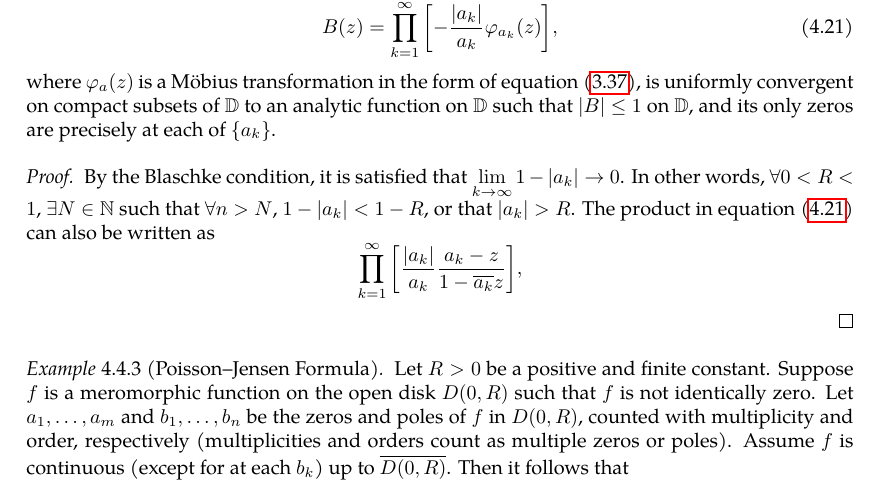
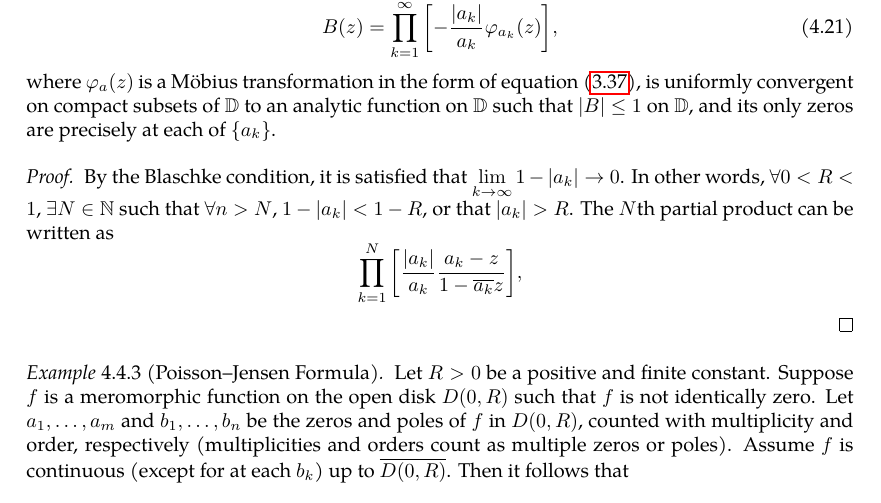
Before and after one commit to slipperking/complex-analysis-latex, a LaTeX document (main.tex): part of page 96 of 119, cut so that both start at the same text. Compiled offline with pdfLaTeX.

Commit message:
overleaf_to_git (Sat Jul 19 21:59:48 2025 -0700): update main.tex from r18051 to r18052

```diff
--- a/main.tex
+++ b/main.tex
@@ -2441,7 +2441,7 @@ As it turns out, an entire function can in fact be constructed for infinitely ma
     \end{equation} where \(\varphi_a(z)\) is a Möbius transformation in the form of equation~\eqref{eq:mobiustransformationgroupofholomorphicautomorphismsunitdisk_statement}, is uniformly convergent on compact subsets of \(\mathbb{D}\) to an analytic function on \(\mathbb{D}\) such that \(\abs{B}\leq 1\) on \(\mathbb{D}\), and its only zeros are precisely at each of \(\qty{a_k}\).
 \end{example}
 \begin{proof}
-    By the Blaschke condition, it is satisfied that \(\lim_{k\to\infty}1-\abs{a_k}\to 0\). In other words, \(\forall 0<R<1\), \(\exists N\in\mathbb{N}\) such that \(\forall n>N\), \(1-\abs{a_k}<1-R\), or that \(\abs{a_k}>R\). The product in equation~\eqref{eq:blaschkeproduct_statement} can also be written as \[\prod_{k=1}^\infty \qty[\frac{\abs{a_k}}{a_k}\frac{a_k-z}{1-\overline{a_k}z}],\]
+    By the Blaschke condition, it is satisfied that \(\lim_{k\to\infty}1-\abs{a_k}\to 0\). In other words, \(\forall 0<R<1\), \(\exists N\in\mathbb{N}\) such that \(\forall n>N\), \(1-\abs{a_k}<1-R\), or that \(\abs{a_k}>R\). The \(N\)th partial product can be written as \[\prod_{k=1}^N \qty[\frac{\abs{a_k}}{a_k}\frac{a_k-z}{1-\overline{a_k}z}],\]
 \end{proof}
 \begin{example}[Poisson--Jensen Formula]\label{ex:poissonjensenformula}
     Let \(R>0\) be a positive and finite constant. Suppose \(f\) is a meromorphic function on the open disk \(D(0,R)\) such that \(f\) is not identically zero. Let \(a_1,\ldots,a_m\) and \(b_1,\ldots,b_n\) be the zeros and poles of \(f\) in \(D(0,R)\), counted with multiplicity and order, respectively (multiplicities and orders count as multiple zeros or poles). Assume \(f\) is continuous (except for at each \(b_k\)) up to \(\overline{D(0,R)}\). Then it follows that
```
